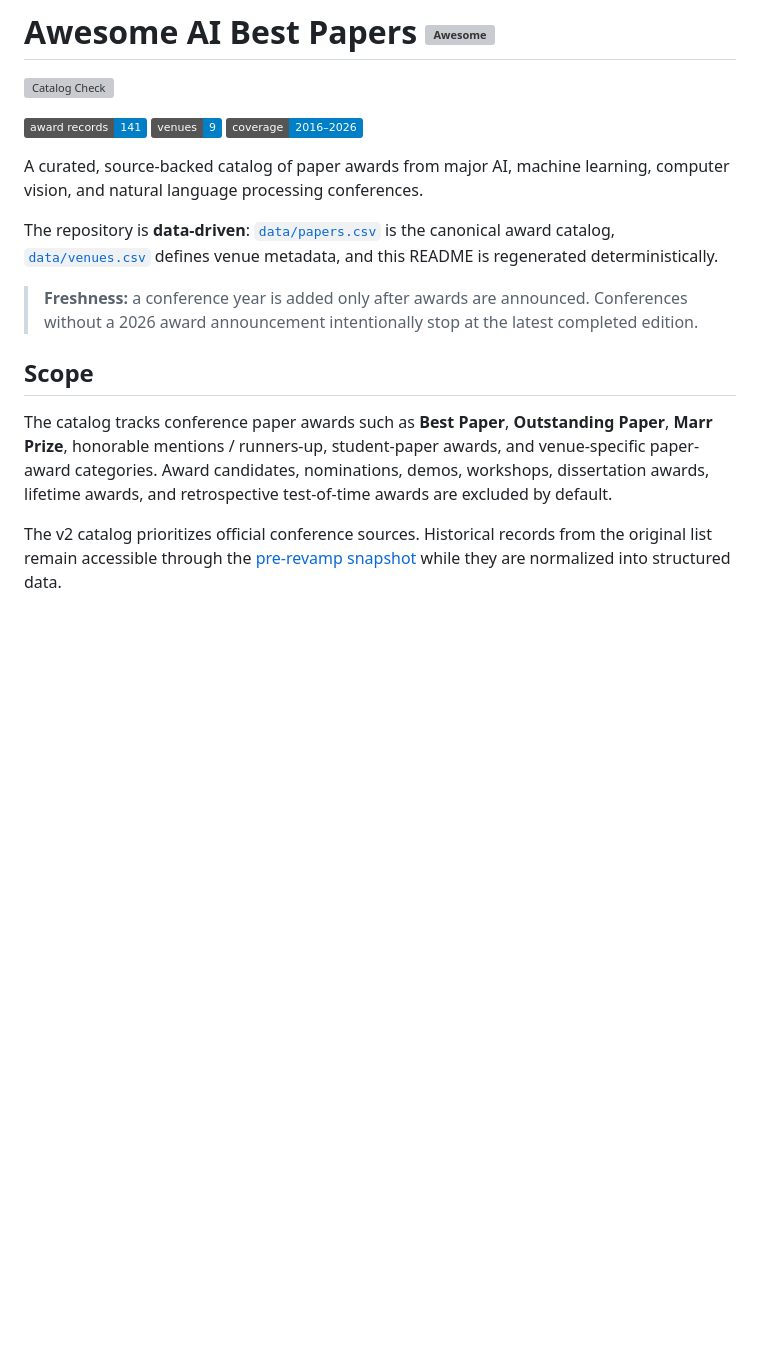
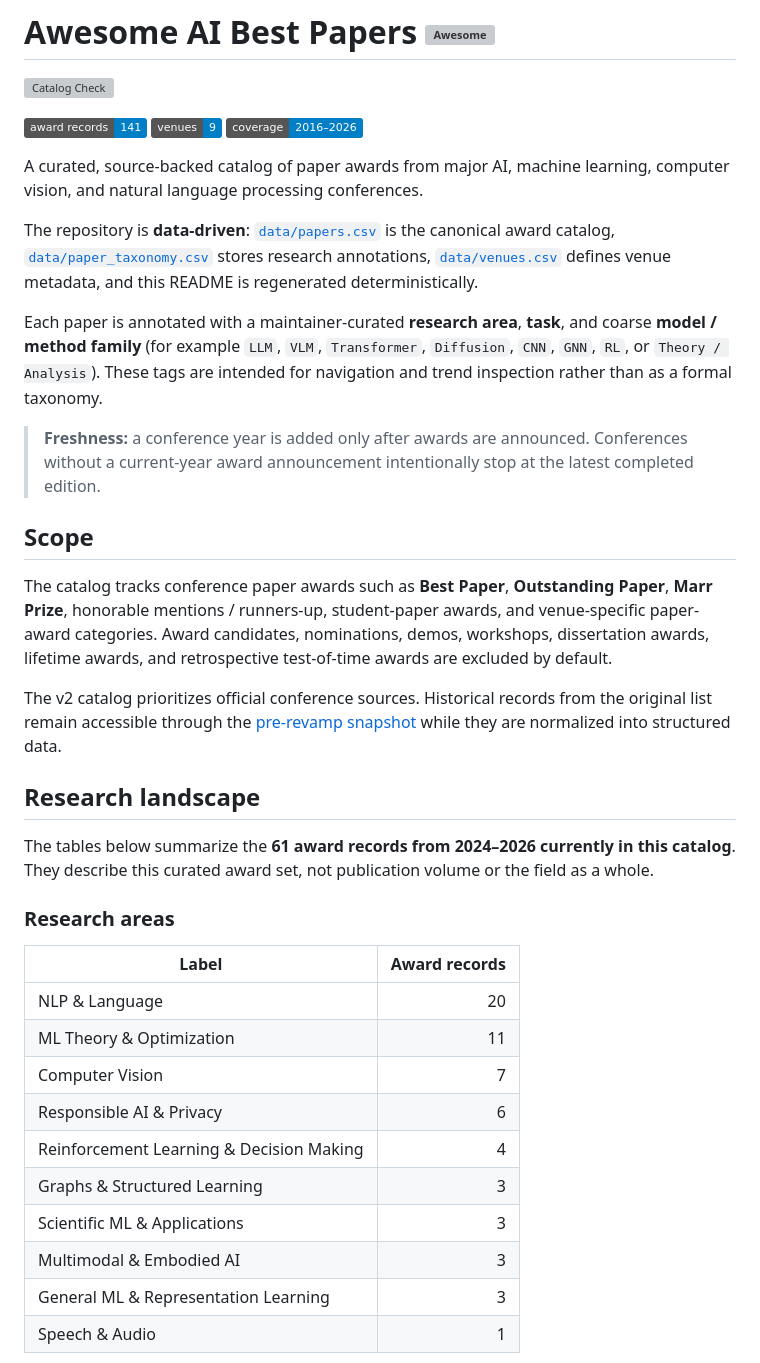
Before and after one commit to shunk031/awesome-ai-best-papers, a Markdown page: README.md, the part around one of its changes. Drawn GitHub-style; badges without logos; blank space fills up the shorter version; grey boxes are pictures that could not be loaded.

```diff
--- a/README.md
+++ b/README.md
@@ -10,12 +10,34 @@
 
 A curated, source-backed catalog of paper awards from major AI, machine learning, computer vision, and natural language processing conferences.
 
-The repository is **data-driven**: [`data/papers.csv`](data/papers.csv) is the canonical award catalog, [`data/venues.csv`](data/venues.csv) defines venue metadata, and this README is regenerated deterministically.
+The repository is **data-driven**: [`data/papers.csv`](data/papers.csv) is the canonical award catalog, [`data/paper_taxonomy.csv`](data/paper_taxonomy.csv) stores research annotations, [`data/venues.csv`](data/venues.csv) defines venue metadata, and this README is regenerated deterministically.
 
-> **Freshness:** a conference year is added only after awards are announced. Conferences without a 2026 award announcement intentionally stop at the latest completed edition.
+Each paper is annotated with a maintainer-curated **research area**, **task**, and coarse **model / method family** (for example `LLM`, `VLM`, `Transformer`, `Diffusion`, `CNN`, `GNN`, `RL`, or `Theory / Analysis`). These tags are intended for navigation and trend inspection rather than as a formal taxonomy.
+
+> **Freshness:** a conference year is added only after awards are announced. Conferences without a current-year award announcement intentionally stop at the latest completed edition.
 
 ## Scope
 
 The catalog tracks conference paper awards such as **Best Paper**, **Outstanding Paper**, **Marr Prize**, honorable mentions / runners-up, student-paper awards, and venue-specific paper-award categories. Award candidates, nominations, demos, workshops, dissertation awards, lifetime awards, and retrospective test-of-time awards are excluded by default.
 
 The v2 catalog prioritizes official conference sources. Historical records from the original list remain accessible through the [pre-revamp snapshot](https://github.com/shunk031/awesome-ai-best-papers/blob/1d33f4f2c39c53b6cec85816c6b3383334b8e913/README.md) while they are normalized into structured data.
+
+## Research landscape
+
+The tables below summarize the **61 award records from 2024–2026 currently in this catalog**. They describe this curated award set, not publication volume or the field as a whole.
+
+### Research areas
+
+| Label | Award records |
+| --- | ---: |
+| NLP & Language | 20 |
+| ML Theory & Optimization | 11 |
+| Computer Vision | 7 |
+| Responsible AI & Privacy | 6 |
+| Reinforcement Learning & Decision Making | 4 |
+| Graphs & Structured Learning | 3 |
+| Scientific ML & Applications | 3 |
+| Multimodal & Embodied AI | 3 |
+| General ML & Representation Learning | 3 |
+| Speech & Audio | 1 |
+
```
Also changed, not shown: other parts of README.md (+57 -21 lines).
